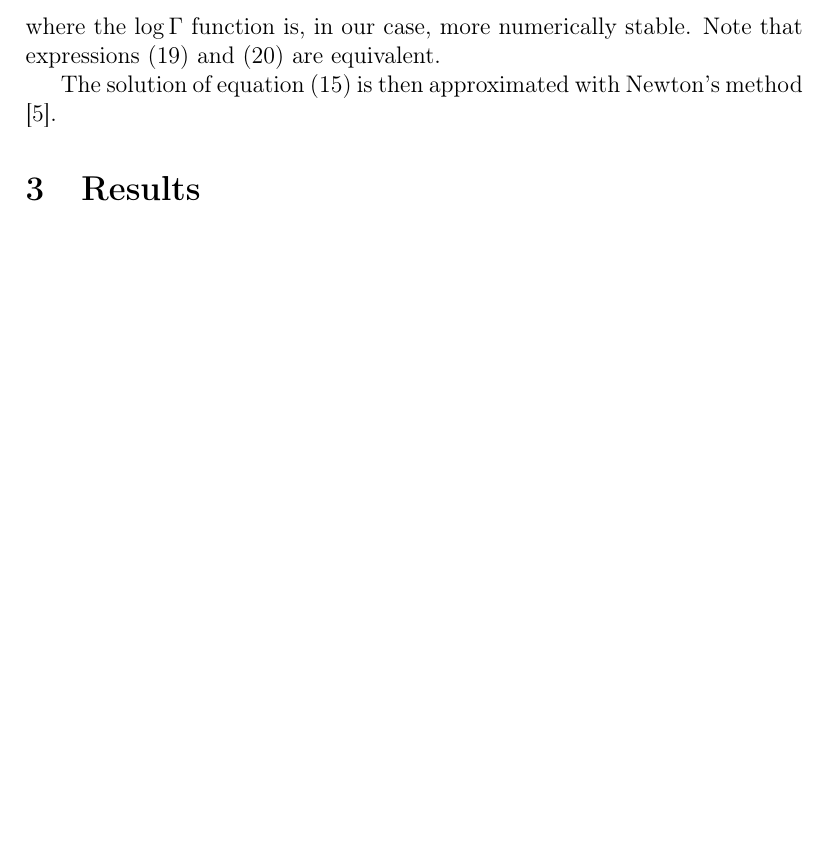
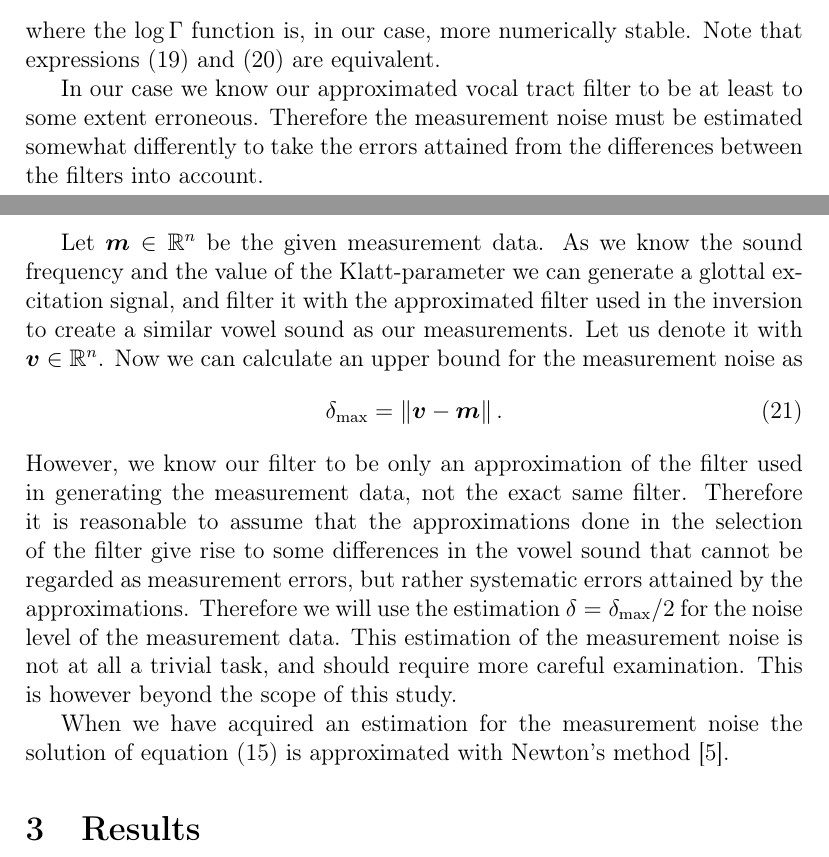
Before and after one commit to lybeck/glottal-inversion, a LaTeX document (report/glottal_inversion_report.tex): part of page 8 of 10 before the commit and two parts of pages 8 and 9 of 10 after it, the two joined at a grey line, cut so that both start at the same text, the shorter picture padded with empty space. Compiled offline with pdfLaTeX.

Commit message:
More info about noise estimation

```diff
--- a/report/glottal_inversion_report.tex
+++ b/report/glottal_inversion_report.tex
@@ -296,7 +298,15 @@ This is numerically impossible to compute in a straightforward manner due to fas
 \end{equation}
 where the $\log\Gamma$ function is, in our case, more numerically stable. Note that expressions \eqref{eq:delta_choice} and \eqref{eq:alt_delta_choice} are equivalent.
 
-The solution of equation \eqref{eq:morozov_root} is then approximated with Newton's method \cite{NR}.
+In our case we know our approximated vocal tract filter to be at least to some extent erroneous. Therefore the measurement noise must be estimated somewhat differently to take the errors attained from the differences between the filters into account.
+
+Let $\vc{m} \in \R^n$ be the given measurement data. As we know the sound frequency and the value of the Klatt-parameter we can generate a glottal excitation signal, and filter it with the approximated filter used in the inversion to create a similar vowel sound as our measurements. Let us denote it with $\vc{v} \in \R^n$. Now we can calculate an upper bound for the measurement noise as
+\begin{equation}
+\delta_{\text{max}} = \lnorm \vc{v} - \vc{m} \rnorm .
+\end{equation}
+However, we know our filter to be only an approximation of the filter used in generating the measurement data, not the exact same filter. Therefore it is reasonable to assume that the approximations done in the selection of the filter give rise to some differences in the vowel sound that cannot be regarded as measurement errors, but rather systematic errors attained by the approximations. Therefore we will use the estimation $\delta = \delta_{\text{max}} / 2$ for the noise level of the measurement data. This estimation of the measurement noise is not at all a trivial task, and should require more careful examination. This is however beyond the scope of this study.
+
+When we have acquired an estimation for the measurement noise the solution of equation \eqref{eq:morozov_root} is approximated with Newton's method \cite{NR}.
 
 
 
```
Also changed, not shown: report/glottal_inversion_report.tex (14 more changed lines).
